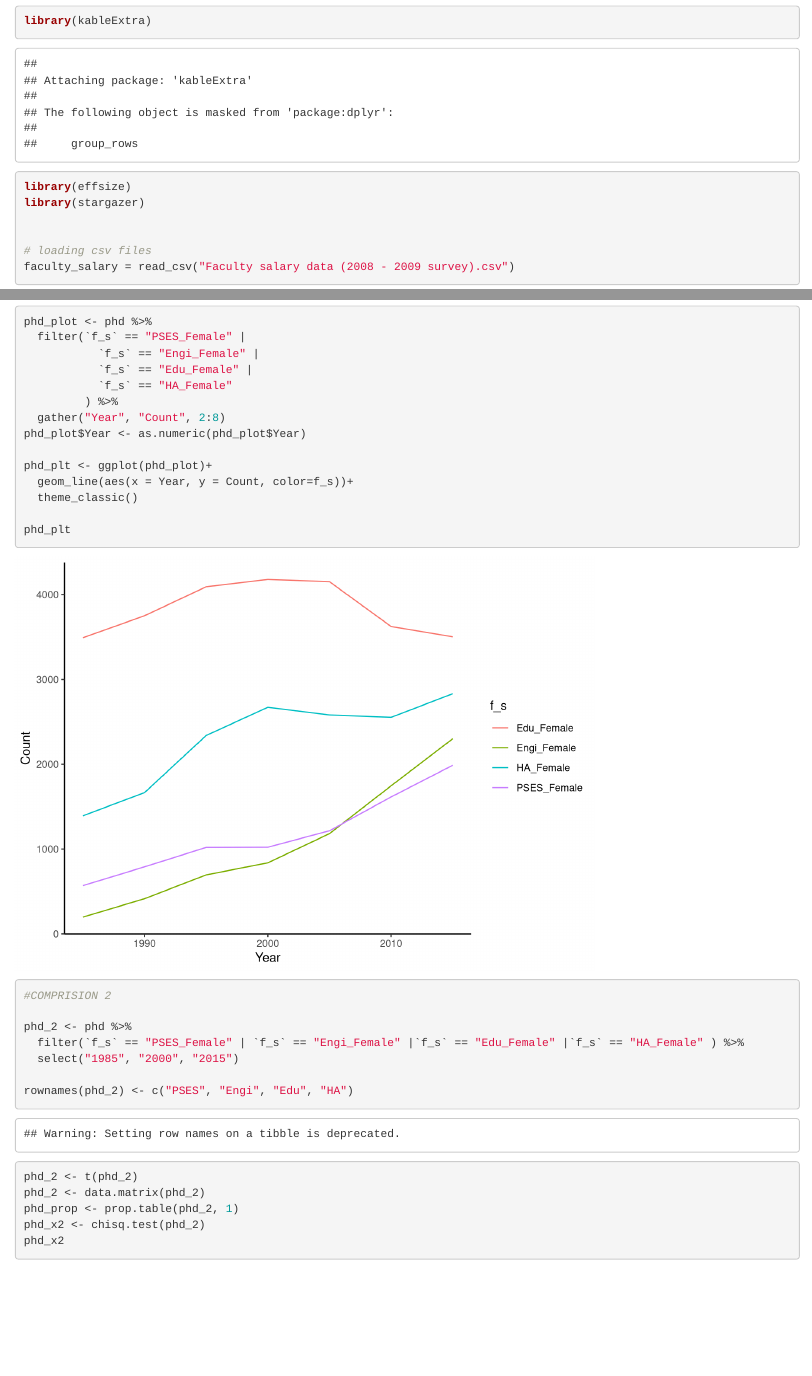
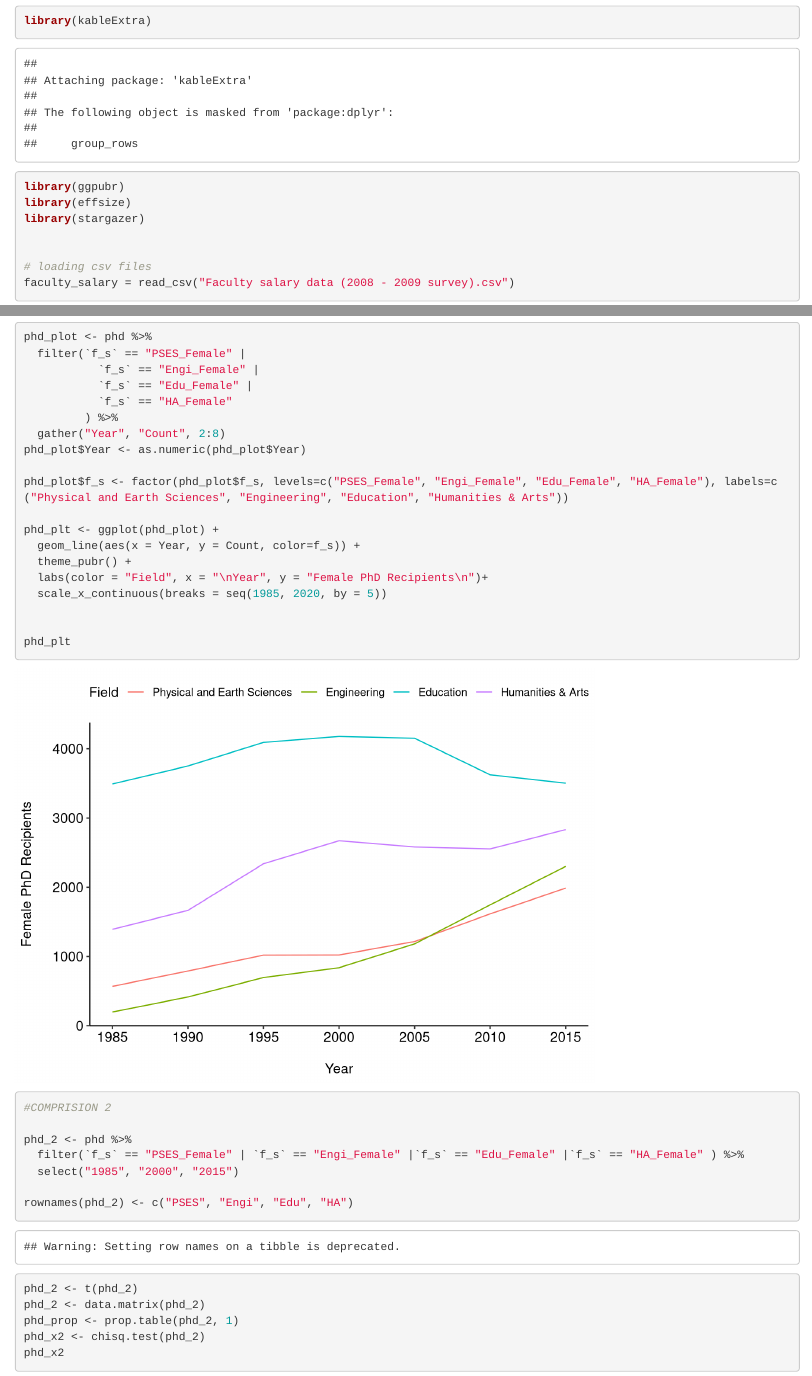
Before and after one commit to yirui0819/206_Assignment5, an R Markdown document (Assignment 5.Rmd): the page in a window 1100 px wide, from 690 px down, and a second part further down, joined at a grey line. Rendered offline with R 4.5, knitr and Pandoc, with nearby package versions.

Commit message:
finalized a plot

````diff
--- a/Assignment 5.Rmd
+++ b/Assignment 5.Rmd
@@ -14,6 +14,7 @@ knitr::opts_chunk$set(echo = TRUE)
 library(tidyverse)
 library(car)
 library(kableExtra)
+library(ggpubr)
 library(effsize)
 library(stargazer)
 
@@ -135,14 +140,18 @@ phd_plot <- phd %>%
   gather("Year", "Count", 2:8)
 phd_plot$Year <- as.numeric(phd_plot$Year)
 
-phd_plt <- ggplot(phd_plot)+
-  geom_line(aes(x = Year, y = Count, color=f_s))+
-  theme_classic()
+phd_plot$f_s <- factor(phd_plot$f_s, levels=c("PSES_Female", "Engi_Female", "Edu_Female", "HA_Female"), labels=c("Physical and Earth Sciences", "Engineering", "Education", "Humanities & Arts"))
+
+phd_plt <- ggplot(phd_plot) +
+  geom_line(aes(x = Year, y = Count, color=f_s)) +
+  theme_pubr() +
+  labs(color = "Field", x = "\nYear", y = "Female PhD Recipients\n")+
+  scale_x_continuous(breaks = seq(1985, 2020, by = 5))
+
 
 phd_plt
+```
 
-
-```
 
 ```{r}
 #COMPRISION 2
````
Also changed, not shown: Assignment 5.Rmd (4 more changed lines).
